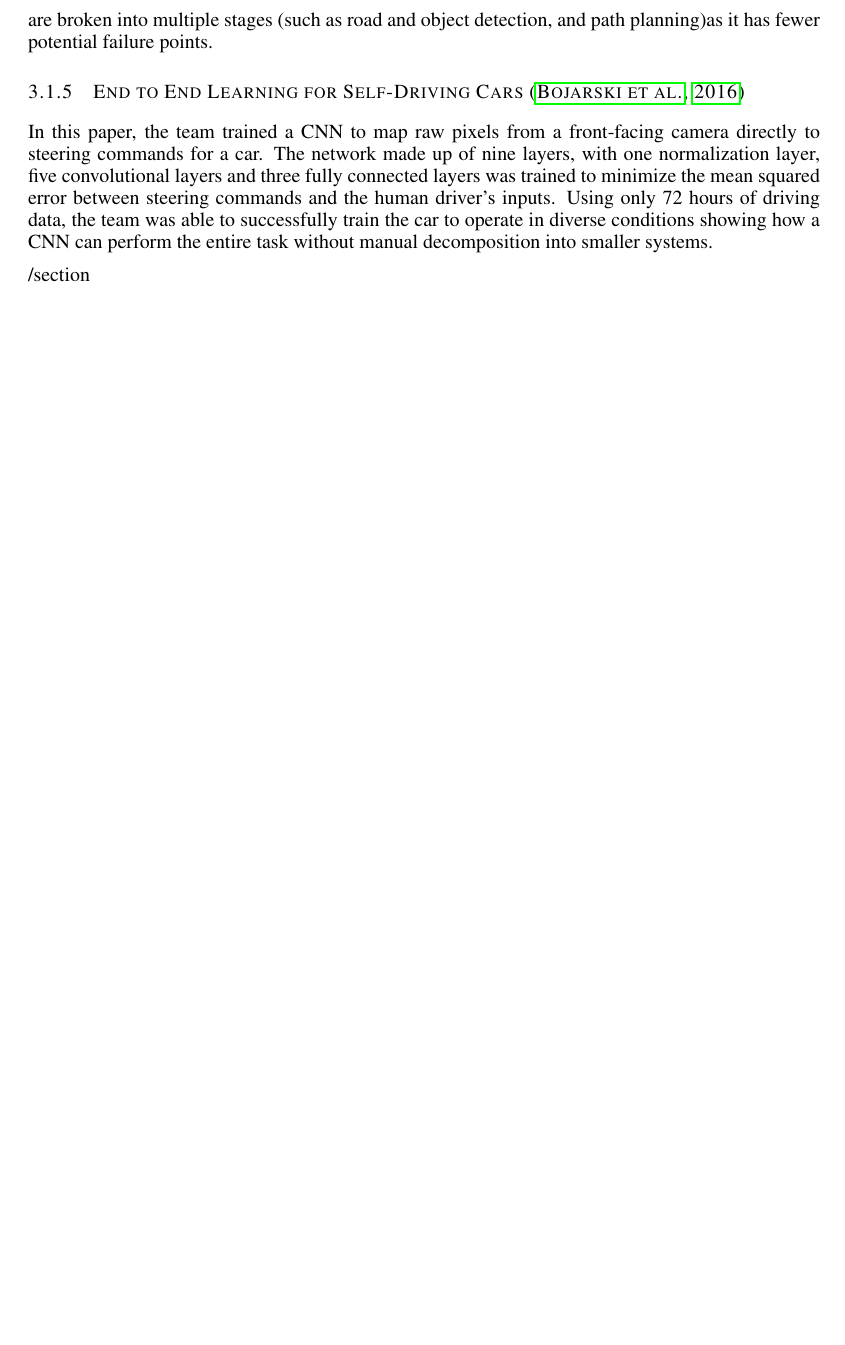
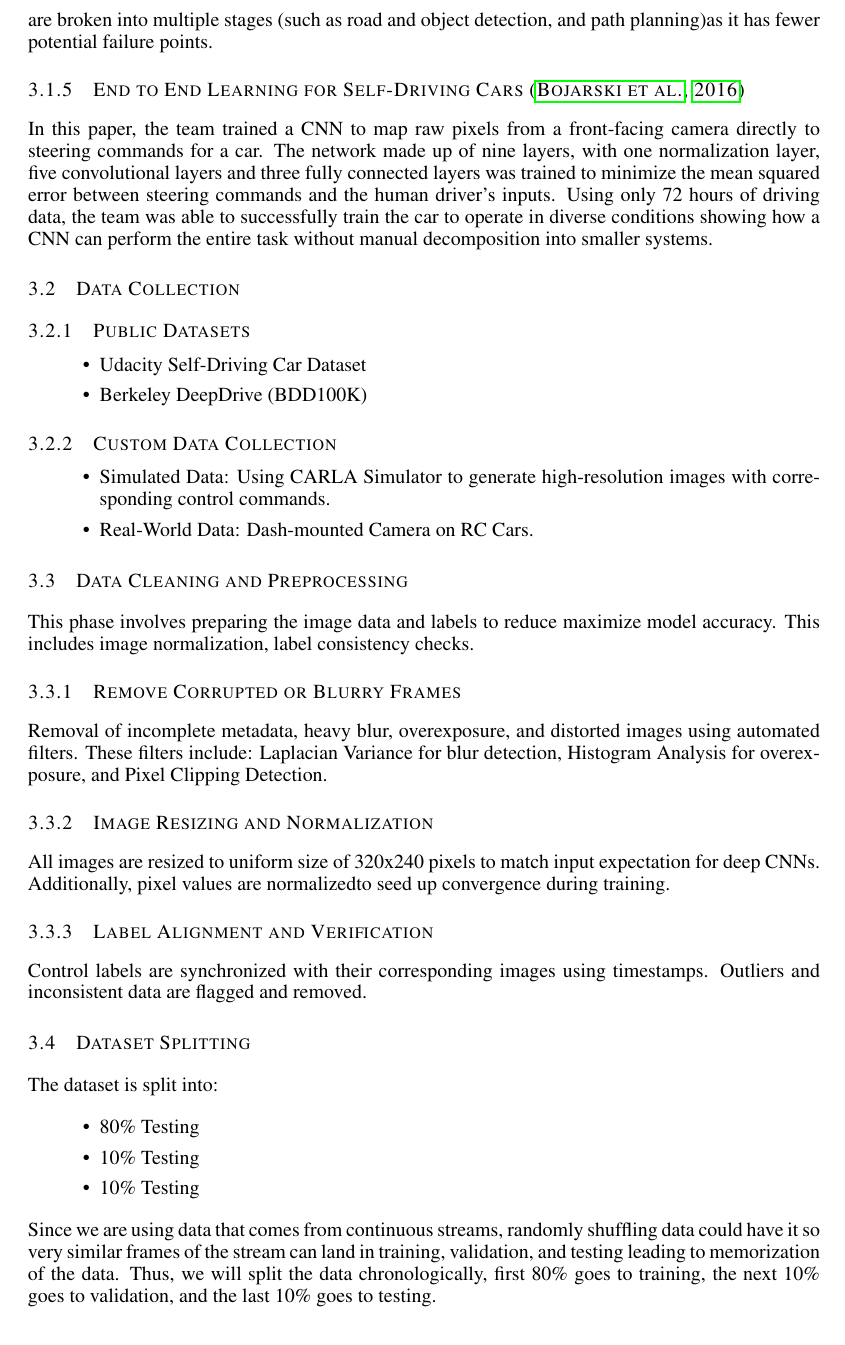
Before and after one commit to deyrudra/TrainingAutonomousCar, a LaTeX paper (LaTex/Project Proposal/APS360_Project.tex): part of page 3 of 8 before the commit and part of page 3 of 9 after it, cut so that both start at the same text, the shorter picture padded with empty space. Compiled offline with pdfLaTeX.

```diff
--- a/LaTex/Project Proposal/APS360_Project.tex
+++ b/LaTex/Project Proposal/APS360_Project.tex
@@ -167,7 +167,56 @@
 72 hours of driving data, the team was able to successfully train the car to operate in diverse conditions showing
 how a CNN can perform the entire task without manual decomposition into smaller systems.
 
-/section{}
+
+\subsection{Data Collection}
+
+\subsubsection{Public Datasets}
+\begin{itemize}
+  \item Udacity Self-Driving Car Dataset
+  \item Berkeley DeepDrive (BDD100K)
+\end{itemize}
+
+\subsubsection{Custom Data Collection}
+\begin{itemize}
+  \item Simulated Data: Using CARLA Simulator to generate high-resolution images with corresponding control commands.
+  \item Real-World Data: Dash-mounted Camera on RC Cars.
+\end{itemize}
+
+
+\subsection{Data Cleaning and Preprocessing}
+
+This phase involves preparing the image data and labels to reduce maximize model accuracy.
+This includes image normalization, label consistency checks.
+
+\subsubsection{Remove Corrupted or Blurry Frames}
+Removal of incomplete metadata, heavy blur, overexposure, and distorted images using automated filters.
+These filters include: Laplacian Variance for blur detection, Histogram Analysis for overexposure,
+and Pixel Clipping Detection.
+
+
+\subsubsection{Image Resizing and Normalization}
+All images are resized to uniform size of 320x240 pixels to match input expectation for deep CNNs. Additionally,
+pixel values are normalizedto seed up convergence during training.
+
+\subsubsection{Label Alignment and Verification}
+Control labels are synchronized with their corresponding images using timestamps. Outliers and inconsistent
+data are flagged and removed.
+
+\subsection{Dataset Splitting}
+The dataset is split into:
+\begin{itemize}
+  \item 80\% Testing
+  \item 10\% Testing
+  \item 10\% Testing
+\end{itemize}
+
+Since we are using data that comes from continuous streams, randomly shuffling data could have
+it so very similar frames of the stream can land in training, validation, and testing leading to
+memorization of the data. Thus, we will split the data chronologically, first 80\% goes to
+training, the next 10\% goes to validation, and the last 10\% goes to testing.
+
+
+
 
 \section{Citations, figures, tables, references}
 \label{others}
```
Also changed, not shown: LaTex/Project Proposal/APS360_Project.pdf, 7 other files.
